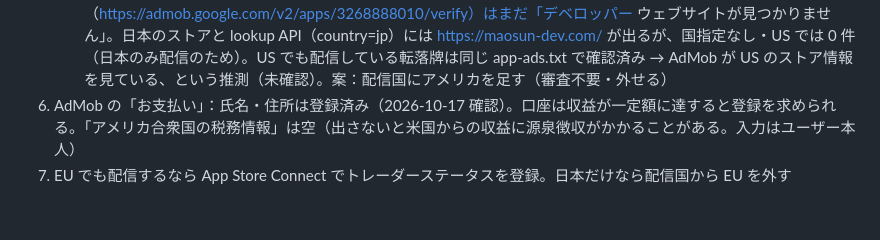
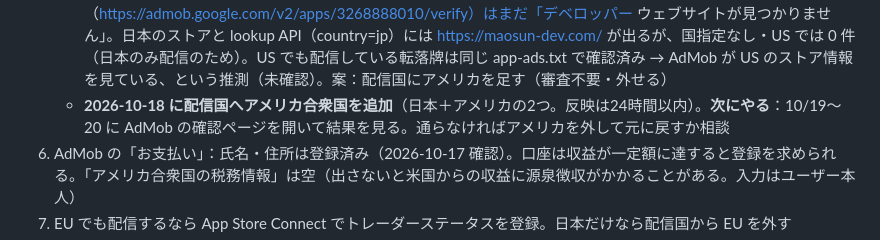
Before and after one commit to maosun-dev/pachi-shushi, a Markdown page: HANDOFF.md, the part around the change. GitHub-like rendering; blank space fills up the shorter version.

```diff
--- a/HANDOFF.md
+++ b/HANDOFF.md
@@ -45,6 +45,7 @@
    - 2026-10-16 に AdMob で「アップデートを確認」を押した。AdMob は「App Store のURL変更をクローラが見つけるまで7日ほどかかる」とのことで、まだ「デベロッパー ウェブサイトが見つかりません」のまま
    - **次にやる**：10/21 ごろにもう一度 AdMob → アプリ → app-ads.txt を見る。まだなら「アップデートを確認」を押し直す
    - 2026-10-18（転落牌の会話で調査）：AdMob の確認ページ（https://admob.google.com/v2/apps/3268888010/verify）はまだ「デベロッパー ウェブサイトが見つかりません」。日本のストアと lookup API（country=jp）には https://maosun-dev.com/ が出るが、国指定なし・US では 0 件（日本のみ配信のため）。US でも配信している転落牌は同じ app-ads.txt で確認済み → AdMob が US のストア情報を見ている、という推測（未確認）。案：配信国にアメリカを足す（審査不要・外せる）
+   - **2026-10-18 に配信国へアメリカ合衆国を追加**（日本＋アメリカの2つ。反映は24時間以内）。**次にやる**：10/19〜20 に AdMob の確認ページを開いて結果を見る。通らなければアメリカを外して元に戻すか相談
 6. AdMob の「お支払い」：氏名・住所は登録済み（2026-10-17 確認）。口座は収益が一定額に達すると登録を求められる。「アメリカ合衆国の税務情報」は空（出さないと米国からの収益に源泉徴収がかかることがある。入力はユーザー本人）
 7. EU でも配信するなら App Store Connect でトレーダーステータスを登録。日本だけなら配信国から EU を外す
 8. ~~maosun-dev.github.io のトップの「App Store は準備中」を上のストアのリンクに差し替える~~ 済み（2026-10-13、「App Store で入手」ボタン）
```
Also changed, not shown: docs/appstore-listing.md (+1 -1 lines).
